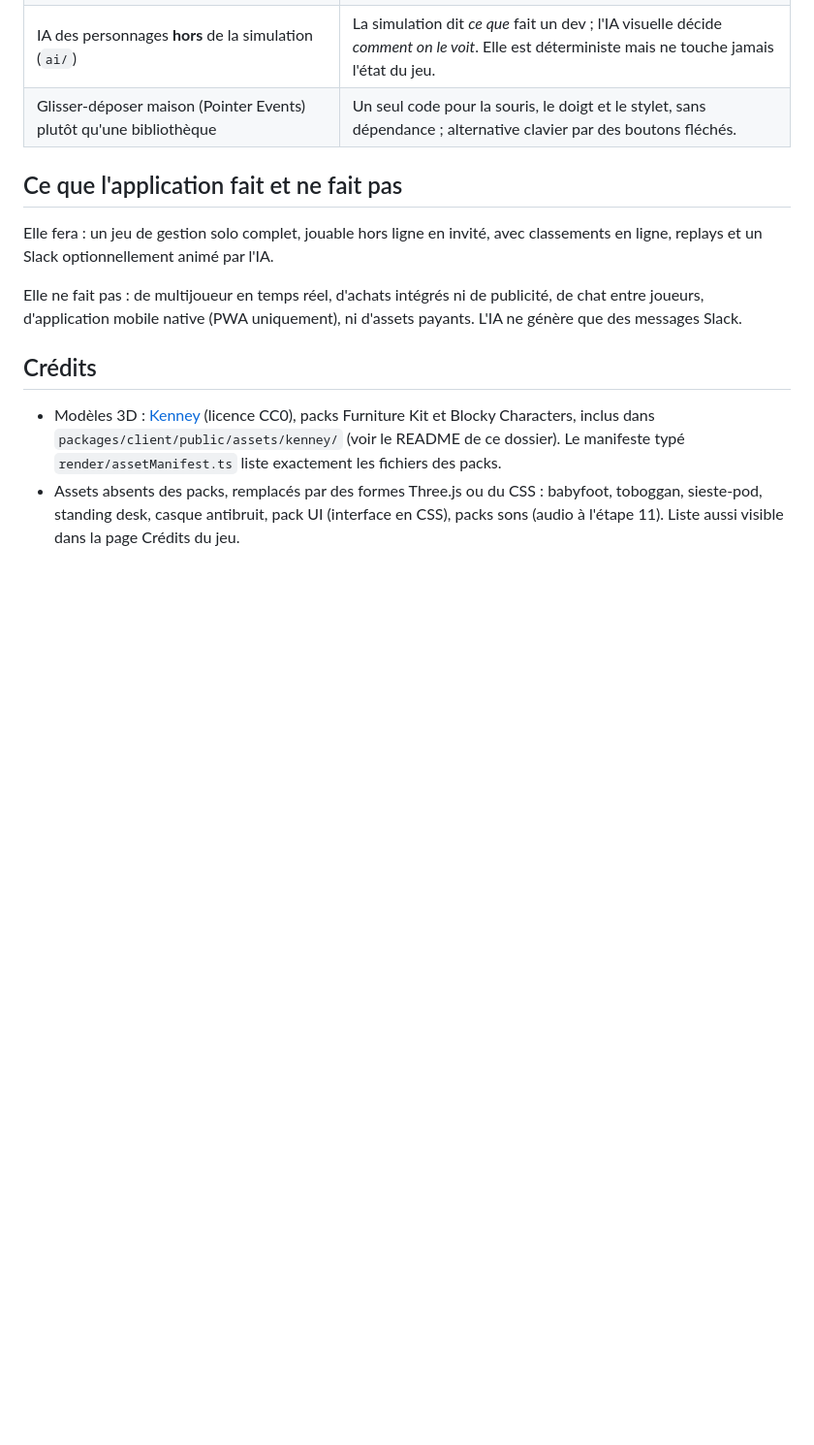
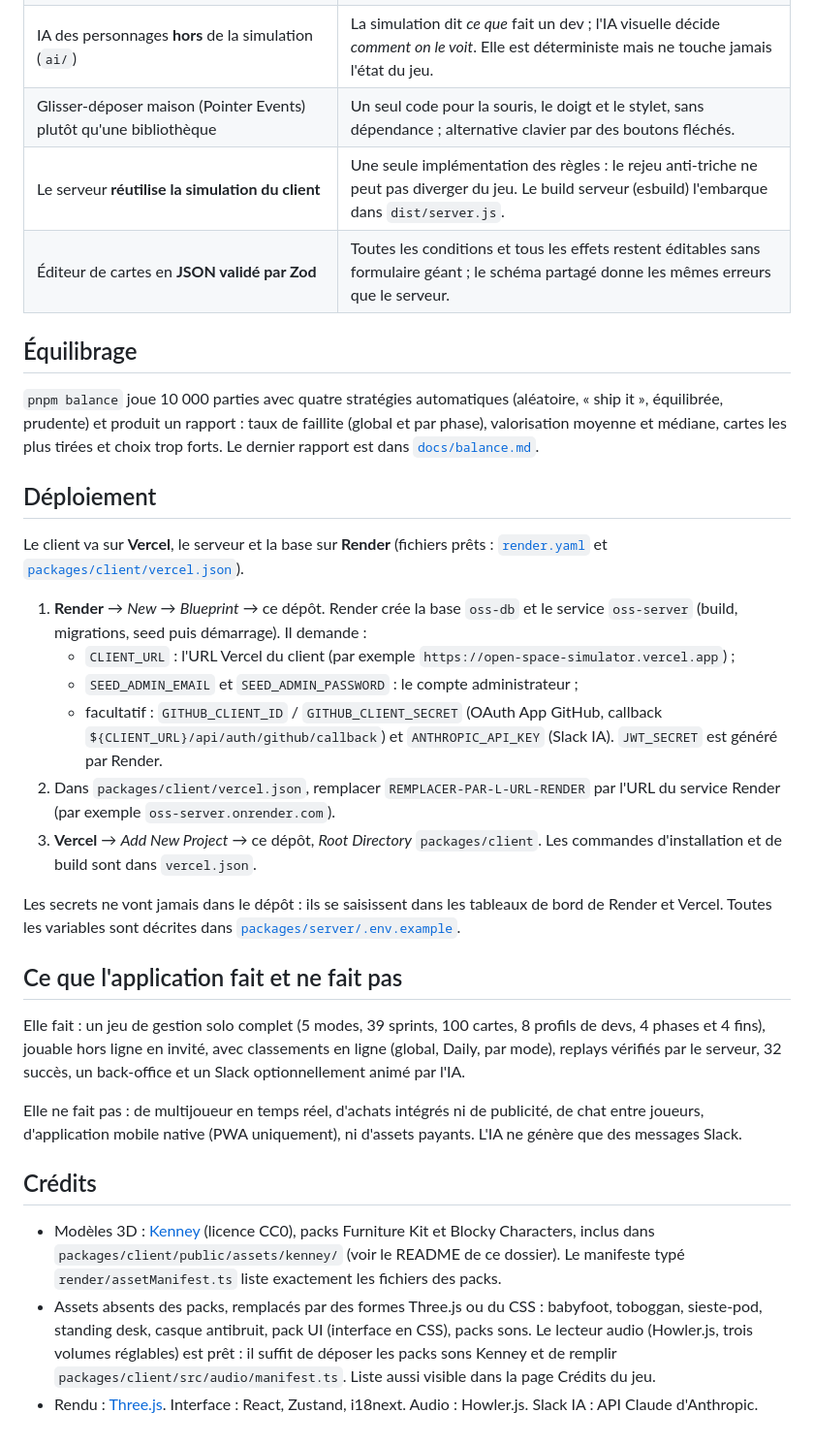
Before and after one commit to 7h0mas92/Open_Space_Simulator, a Markdown page: README.md, the part around one of its changes. Shown at 97% size. Rendered like a GitHub page; blank space fills up the shorter version.

```diff
--- a/README.md
+++ b/README.md
@@ -171,11 +217,43 @@ flowchart LR
 | Règle ESLint sur `simulation/` et `events/`                                                              | Interdit d'y importer Three.js, React ou le DOM, ainsi que `Math.random` et `Date.now` : la simulation reste déterministe et exécutable sans navigateur. |
 | IA des personnages **hors** de la simulation (`ai/`)                                                     | La simulation dit _ce que_ fait un dev ; l'IA visuelle décide _comment on le voit_. Elle est déterministe mais ne touche jamais l'état du jeu.           |
 | Glisser-déposer maison (Pointer Events) plutôt qu'une bibliothèque                                       | Un seul code pour la souris, le doigt et le stylet, sans dépendance ; alternative clavier par des boutons fléchés.                                       |
+| Le serveur **réutilise la simulation du client**                                                         | Une seule implémentation des règles : le rejeu anti-triche ne peut pas diverger du jeu. Le build serveur (esbuild) l'embarque dans `dist/server.js`.     |
+| Éditeur de cartes en **JSON validé par Zod**                                                             | Toutes les conditions et tous les effets restent éditables sans formulaire géant ; le schéma partagé donne les mêmes erreurs que le serveur.             |
+
+## Équilibrage
+
+`pnpm balance` joue 10 000 parties avec quatre stratégies automatiques (aléatoire, « ship it »,
+équilibrée, prudente) et produit un rapport : taux de faillite (global et par phase),
+valorisation moyenne et médiane, cartes les plus tirées et choix trop forts. Le dernier rapport
+est dans [`docs/balance.md`](docs/balance.md).
+
+## Déploiement
+
+Le client va sur **Vercel**, le serveur et la base sur **Render** (fichiers prêts :
+[`render.yaml`](render.yaml) et [`packages/client/vercel.json`](packages/client/vercel.json)).
+
+1. **Render** → _New_ → _Blueprint_ → ce dépôt. Render crée la base `oss-db` et le service
+   `oss-server` (build, migrations, seed puis démarrage). Il demande :
+   - `CLIENT_URL` : l'URL Vercel du client (par exemple `https://open-space-simulator.vercel.app`) ;
+   - `SEED_ADMIN_EMAIL` et `SEED_ADMIN_PASSWORD` : le compte administrateur ;
+   - facultatif : `GITHUB_CLIENT_ID` / `GITHUB_CLIENT_SECRET` (OAuth App GitHub, callback
+     `${CLIENT_URL}/api/auth/github/callback`) et `ANTHROPIC_API_KEY` (Slack IA).
+     `JWT_SECRET` est généré par Render.
+2. Dans `packages/client/vercel.json`, remplacer `REMPLACER-PAR-L-URL-RENDER` par l'URL du
+   service Render (par exemple `oss-server.onrender.com`).
+3. **Vercel** → _Add New Project_ → ce dépôt, _Root Directory_ `packages/client`. Les
+   commandes d'installation et de build sont dans `vercel.json`.
+
+Les secrets ne vont jamais dans le dépôt : ils se saisissent dans les tableaux de bord de
+Render et Vercel. Toutes les variables sont décrites dans
+[`packages/server/.env.example`](packages/server/.env.example).
 
 ## Ce que l'application fait et ne fait pas
 
-Elle fera : un jeu de gestion solo complet, jouable hors ligne en invité, avec classements en
-ligne, replays et un Slack optionnellement animé par l'IA.
+Elle fait : un jeu de gestion solo complet (5 modes, 39 sprints, 100 cartes, 8 profils de
+devs, 4 phases et 4 fins), jouable hors ligne en invité, avec classements en ligne (global,
+Daily, par mode), replays vérifiés par le serveur, 32 succès, un back-office et un Slack
+optionnellement animé par l'IA.
 
 Elle ne fait pas : de multijoueur en temps réel, d'achats intégrés ni de publicité, de chat
 entre joueurs, d'application mobile native (PWA uniquement), ni d'assets payants. L'IA ne
@@ -187,5 +265,9 @@ génère que des messages Slack.
   Characters, inclus dans `packages/client/public/assets/kenney/` (voir le README de ce dossier).
   Le manifeste typé `render/assetManifest.ts` liste exactement les fichiers des packs.
 - Assets absents des packs, remplacés par des formes Three.js ou du CSS : babyfoot, toboggan,
-  sieste-pod, standing desk, casque antibruit, pack UI (interface en CSS), packs sons (audio à
-  l'étape 11). Liste aussi visible dans la page Crédits du jeu.
+  sieste-pod, standing desk, casque antibruit, pack UI (interface en CSS), packs sons. Le
+  lecteur audio (Howler.js, trois volumes réglables) est prêt : il suffit de déposer les packs
+  sons Kenney et de remplir `packages/client/src/audio/manifest.ts`. Liste aussi visible dans
+  la page Crédits du jeu.
+- Rendu : [Three.js](https://threejs.org). Interface : React, Zustand, i18next. Audio :
+  Howler.js. Slack IA : API Claude d'Anthropic.
```
Also changed, not shown: other parts of README.md (+62 -16 lines), docs/screenshots/game-desktop.png (added), docs/screenshots/game-mobile.png (added), docs/screenshots/menu.png (added), 5 other files.
